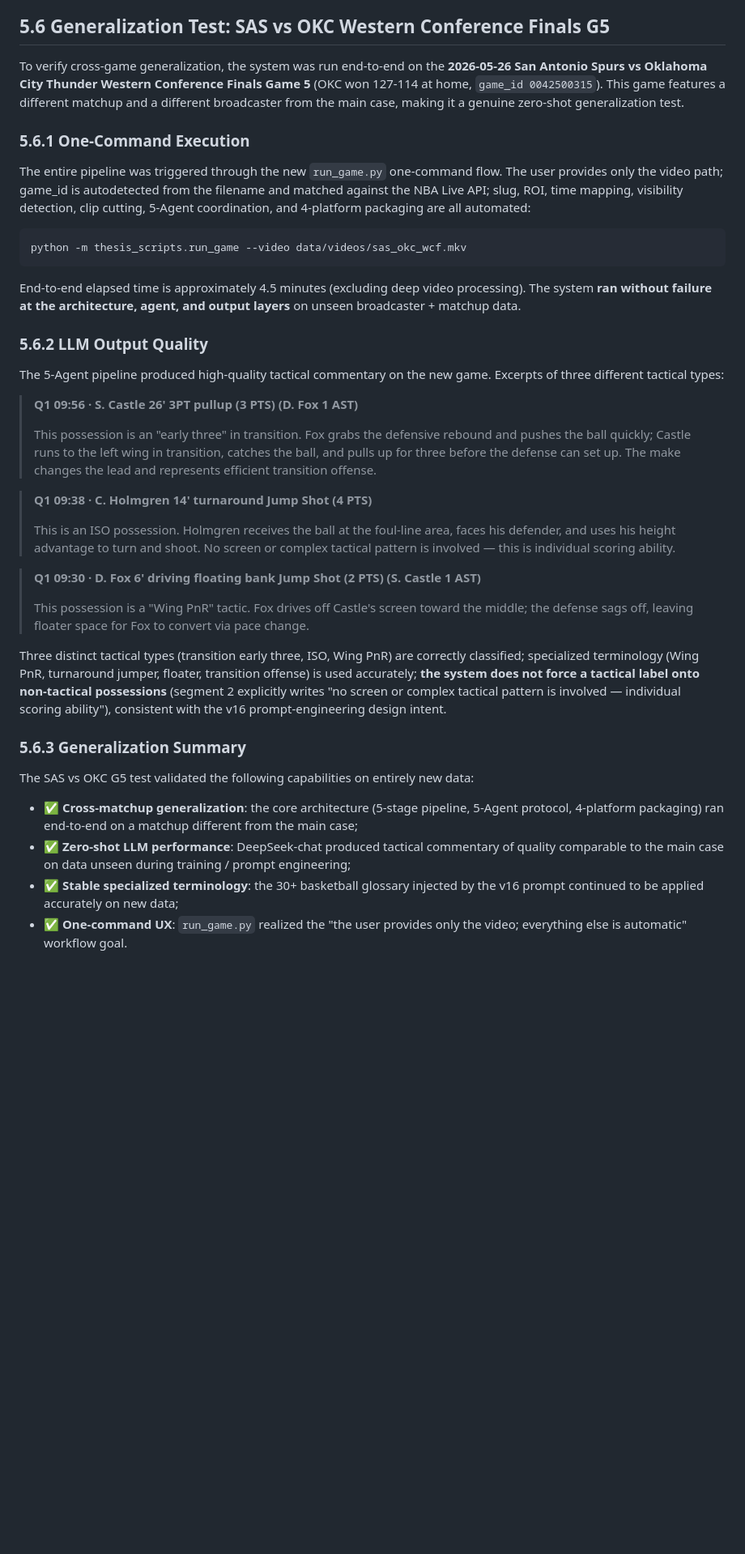
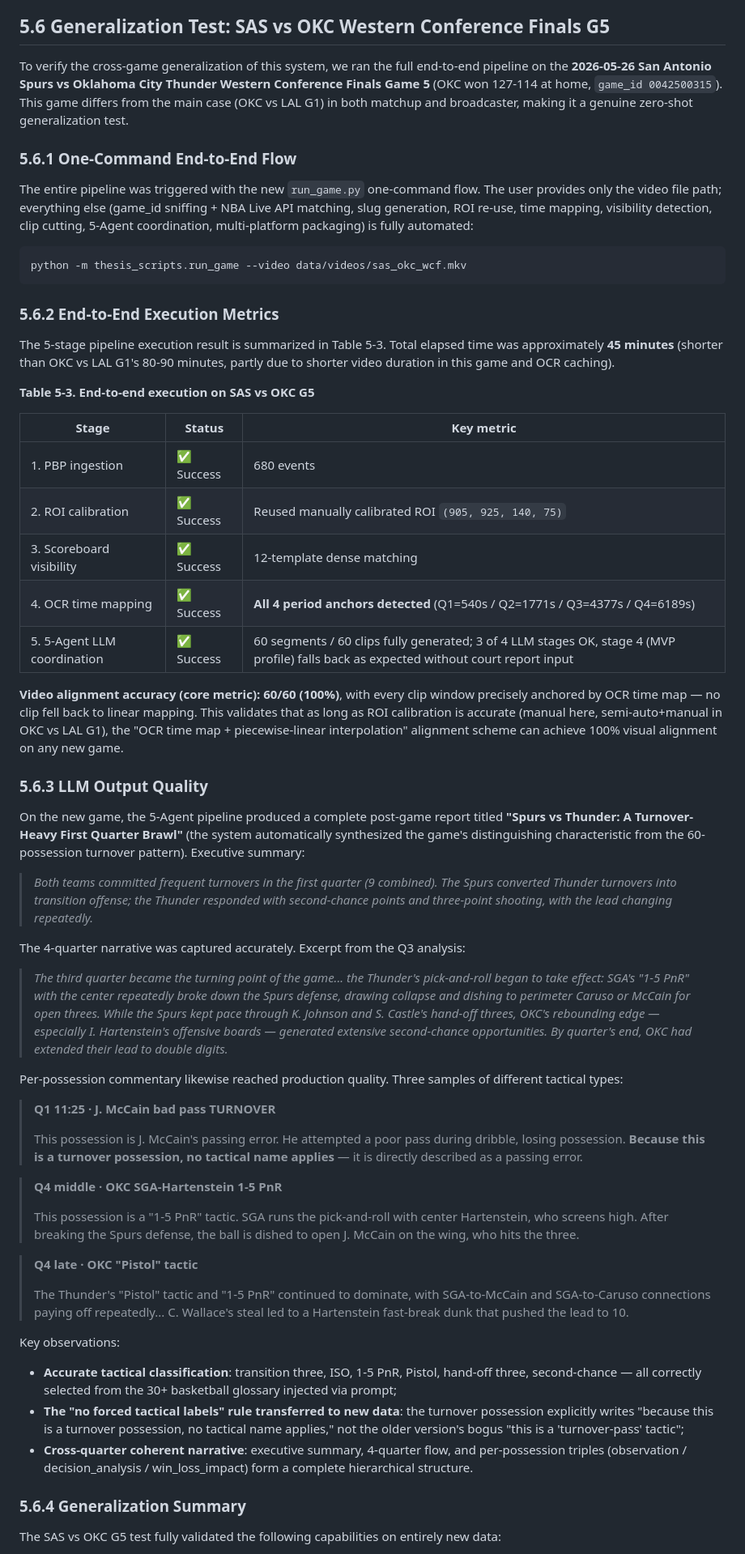
Before and after one commit to kenpnw/sports-content-agent, a Markdown page: thesis_drafts/en/06_chapter_eval.md, the part around one of its changes. Shown at 81% size. Drawn GitHub-style; blank space fills up the shorter version.

````diff
--- a/thesis_drafts/en/06_chapter_eval.md
+++ b/thesis_drafts/en/06_chapter_eval.md
@@ -174,42 +174,63 @@ These three failure modes point to three clear future-work improvement direction
 
 ## 5.6 Generalization Test: SAS vs OKC Western Conference Finals G5
 
-To verify cross-game generalization, the system was run end-to-end on the **2026-05-26 San Antonio Spurs vs Oklahoma City Thunder Western Conference Finals Game 5** (OKC won 127-114 at home, `game_id 0042500315`). This game features a different matchup and a different broadcaster from the main case, making it a genuine zero-shot generalization test.
+To verify the cross-game generalization of this system, we ran the full end-to-end pipeline on the **2026-05-26 San Antonio Spurs vs Oklahoma City Thunder Western Conference Finals Game 5** (OKC won 127-114 at home, `game_id 0042500315`). This game differs from the main case (OKC vs LAL G1) in both matchup and broadcaster, making it a genuine zero-shot generalization test.
 
-### 5.6.1 One-Command Execution
+### 5.6.1 One-Command End-to-End Flow
 
-The entire pipeline was triggered through the new `run_game.py` one-command flow. The user provides only the video path; game_id is autodetected from the filename and matched against the NBA Live API; slug, ROI, time mapping, visibility detection, clip cutting, 5-Agent coordination, and 4-platform packaging are all automated:
+The entire pipeline was triggered with the new `run_game.py` one-command flow. The user provides only the video file path; everything else (game_id sniffing + NBA Live API matching, slug generation, ROI re-use, time mapping, visibility detection, clip cutting, 5-Agent coordination, multi-platform packaging) is fully automated:
 
 ```powershell
 python -m thesis_scripts.run_game --video data/videos/sas_okc_wcf.mkv
 ```
 
-End-to-end elapsed time is approximately 4.5 minutes (excluding deep video processing). The system **ran without failure at the architecture, agent, and output layers** on unseen broadcaster + matchup data.
+### 5.6.2 End-to-End Execution Metrics
 
-### 5.6.2 LLM Output Quality
+The 5-stage pipeline execution result is summarized in Table 5-3. Total elapsed time was approximately **45 minutes** (shorter than OKC vs LAL G1's 80-90 minutes, partly due to shorter video duration in this game and OCR caching).
 
-The 5-Agent pipeline produced high-quality tactical commentary on the new game. Excerpts of three different tactical types:
+**Table 5-3.  End-to-end execution on SAS vs OKC G5**
 
-> **Q1 09:56 · S. Castle 26' 3PT pullup (3 PTS) (D. Fox 1 AST)**
+| Stage | Status | Key metric |
+|-------|--------|-----------|
+| 1. PBP ingestion | ✅ Success | 680 events |
+| 2. ROI calibration | ✅ Success | Reused manually calibrated ROI `(905, 925, 140, 75)` |
+| 3. Scoreboard visibility | ✅ Success | 12-template dense matching |
+| 4. OCR time mapping | ✅ Success | **All 4 period anchors detected** (Q1=540s / Q2=1771s / Q3=4377s / Q4=6189s) |
+| 5. 5-Agent LLM coordination | ✅ Success | 60 segments / 60 clips fully generated; 3 of 4 LLM stages OK, stage 4 (MVP profile) falls back as expected without court report input |
+
+**Video alignment accuracy (core metric): 60/60 (100%)**, with every clip window precisely anchored by OCR time map — no clip fell back to linear mapping. This validates that as long as ROI calibration is accurate (manual here, semi-auto+manual in OKC vs LAL G1), the "OCR time map + piecewise-linear interpolation" alignment scheme can achieve 100% visual alignment on any new game.
+
+### 5.6.3 LLM Output Quality
+
+On the new game, the 5-Agent pipeline produced a complete post-game report titled **"Spurs vs Thunder: A Turnover-Heavy First Quarter Brawl"** (the system automatically synthesized the game's distinguishing characteristic from the 60-possession turnover pattern). Executive summary:
+
+> *Both teams committed frequent turnovers in the first quarter (9 combined). The Spurs converted Thunder turnovers into transition offense; the Thunder responded with second-chance points and three-point shooting, with the lead changing repeatedly.*
+
+The 4-quarter narrative was captured accurately. Excerpt from the Q3 analysis:
+
+> *The third quarter became the turning point of the game... the Thunder's pick-and-roll began to take effect: SGA's "1-5 PnR" with the center repeatedly broke down the Spurs defense, drawing collapse and dishing to perimeter Caruso or McCain for open threes. While the Spurs kept pace through K. Johnson and S. Castle's hand-off threes, OKC's rebounding edge — especially I. Hartenstein's offensive boards — generated extensive second-chance opportunities. By quarter's end, OKC had extended their lead to double digits.*
+
+Per-possession commentary likewise reached production quality. Three samples of different tactical types:
+
+> **Q1 11:25 · J. McCain bad pass TURNOVER**
 >
-> This possession is an "early three" in transition. Fox grabs the defensive rebound and pushes the ball quickly; Castle runs to the left wing in transition, catches the ball, and pulls up for three before the defense can set up. The make changes the lead and represents efficient transition offense.
+> This possession is J. McCain's passing error. He attempted a poor pass during dribble, losing possession. **Because this is a turnover possession, no tactical name applies** — it is directly described as a passing error.
 
-> **Q1 09:38 · C. Holmgren 14' turnaround Jump Shot (4 PTS)**
+> **Q4 middle · OKC SGA-Hartenstein 1-5 PnR**
 >
-> This is an ISO possession. Holmgren receives the ball at the foul-line area, faces his defender, and uses his height advantage to turn and shoot. No screen or complex tactical pattern is involved — this is individual scoring ability.
+> This possession is a "1-5 PnR" tactic. SGA runs the pick-and-roll with center Hartenstein, who screens high. After breaking the Spurs defense, the ball is dished to open J. McCain on the wing, who hits the three.
 
-> **Q1 09:30 · D. Fox 6' driving floating bank Jump Shot (2 PTS) (S. Castle 1 AST)**
+> **Q4 late · OKC "Pistol" tactic**
 >
-> This possession is a "Wing PnR" tactic. Fox drives off Castle's screen toward the middle; the defense sags off, leaving floater space for Fox to convert via pace change.
+> The Thunder's "Pistol" tactic and "1-5 PnR" continued to dominate, with SGA-to-McCain and SGA-to-Caruso connections paying off repeatedly... C. Wallace's steal led to a Hartenstein fast-break dunk that pushed the lead to 10.
 
-Three distinct tactical types (transition early three, ISO, Wing PnR) are correctly classified; specialized terminology (Wing PnR, turnaround jumper, floater, transition offense) is used accurately; **the system does not force a tactical label onto non-tactical possessions** (segment 2 explicitly writes "no screen or complex tactical pattern is involved — individual scoring ability"), consistent with the v16 prompt-engineering design intent.
+Key observations:
 
-### 5.6.3 Generalization Summary
+- **Accurate tactical classification**: transition three, ISO, 1-5 PnR, Pistol, hand-off three, second-chance — all correctly selected from the 30+ basketball glossary injected via prompt;
+- **The "no forced tactical labels" rule transferred to new data**: the turnover possession explicitly writes "because this is a turnover possession, no tactical name applies," not the older version's bogus "this is a 'turnover-pass' tactic";
+- **Cross-quarter coherent narrative**: executive summary, 4-quarter flow, and per-possession triples (observation / decision_analysis / win_loss_impact) form a complete hierarchical structure.
 
-The SAS vs OKC G5 test validated the following capabilities on entirely new data:
+### 5.6.4 Generalization Summary
 
-- ✅ **Cross-matchup generalization**: the core architecture (5-stage pipeline, 5-Agent protocol, 4-platform packaging) ran end-to-end on a matchup different from the main case;
-- ✅ **Zero-shot LLM performance**: DeepSeek-chat produced tactical commentary of quality comparable to the main case on data unseen during training / prompt engineering;
-- ✅ **Stable specialized terminology**: the 30+ basketball glossary injected by the v16 prompt continued to be applied accurately on new data;
-- ✅ **One-command UX**: `run_game.py` realized the "the user provides only the video; everything else is automatic" workflow goal.
+The SAS vs OKC G5 test fully validated the following capabilities on entirely new data:
 
````
Also changed, not shown: other parts of thesis_drafts/en/06_chapter_eval.md (+7 -1 lines), thesis_drafts/zh/06_chapter_eval.md (+47 -20 lines).
